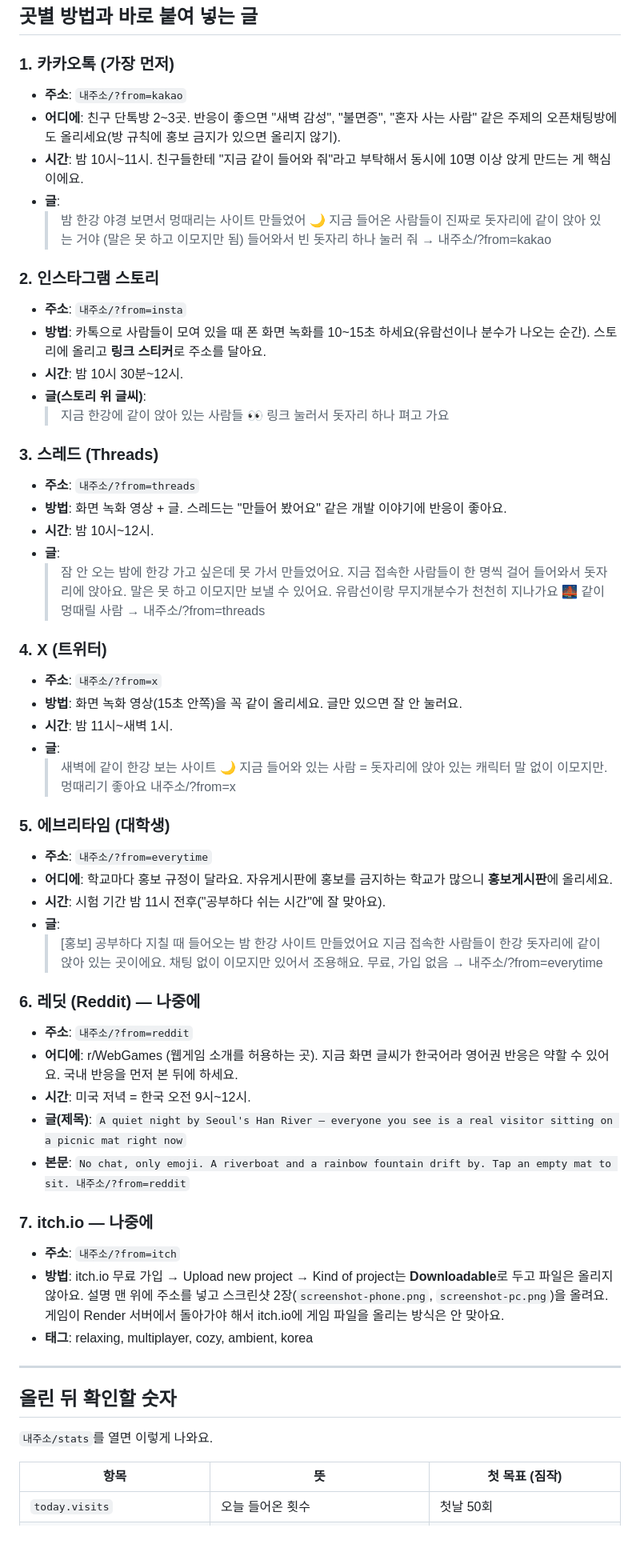
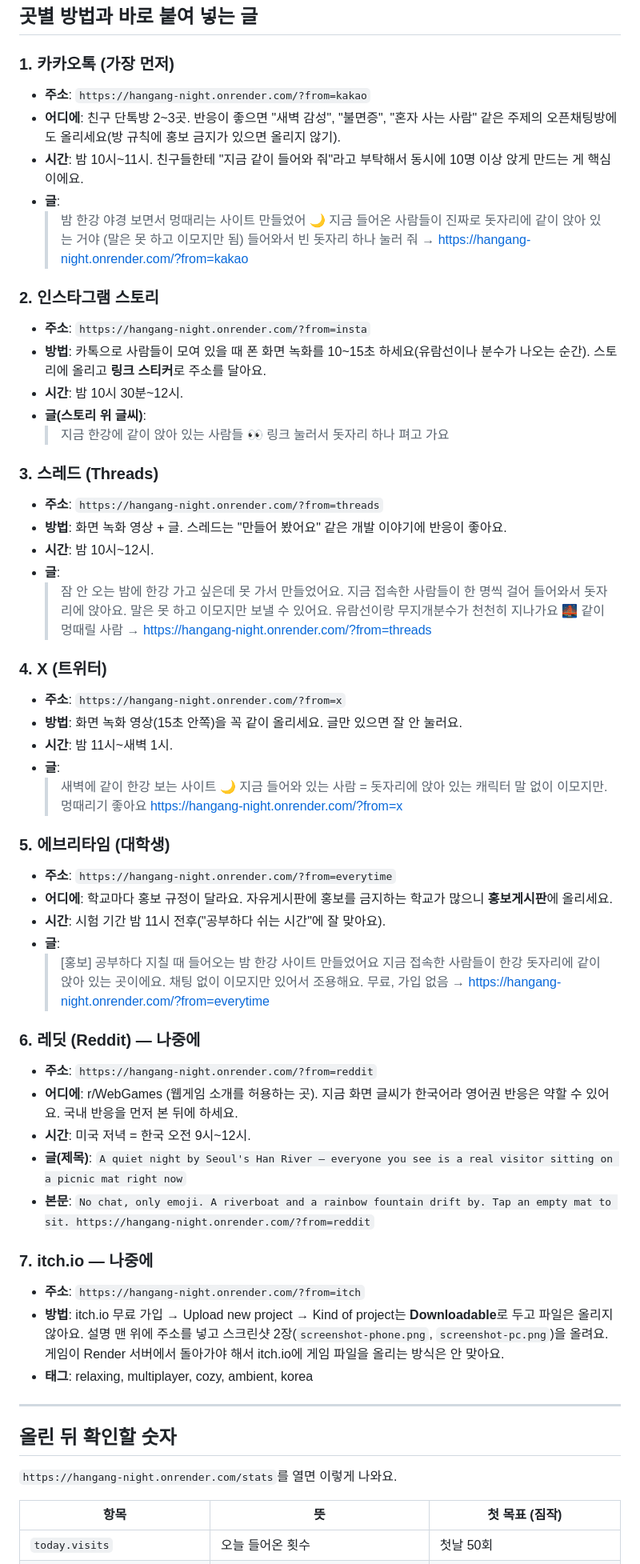
Before and after one commit to shaqu12/hangang-night, a Markdown page: 공유-홍보-가이드.md, the part around one of its changes. Shown at 80% size. GitHub-like rendering; blank space fills up the shorter version.

Commit message:
공유 가이드에 실제 주소 넣기
Co-Authored-By: Claude Opus 5.5 <noreply@anthropic.com>
Claude-Session: https://claude.ai/code/session_01KMHVn4575QojPJRyKpc6Tu

```diff
--- a/공유-홍보-가이드.md
+++ b/공유-홍보-가이드.md
@@ -27,16 +27,16 @@
 ## 곳별 방법과 바로 붙여 넣는 글
 
 ### 1. 카카오톡 (가장 먼저)
-- **주소**: `내주소/?from=kakao`
+- **주소**: `https://hangang-night.onrender.com/?from=kakao`
 - **어디에**: 친구 단톡방 2~3곳. 반응이 좋으면 "새벽 감성", "불면증", "혼자 사는 사람" 같은 주제의 오픈채팅방에도 올리세요(방 규칙에 홍보 금지가 있으면 올리지 않기).
 - **시간**: 밤 10시~11시. 친구들한테 "지금 같이 들어와 줘"라고 부탁해서 동시에 10명 이상 앉게 만드는 게 핵심이에요.
 - **글**:
   > 밤 한강 야경 보면서 멍때리는 사이트 만들었어 🌙
   > 지금 들어온 사람들이 진짜로 돗자리에 같이 앉아 있는 거야 (말은 못 하고 이모지만 됨)
-  > 들어와서 빈 돗자리 하나 눌러 줘 → 내주소/?from=kakao
+  > 들어와서 빈 돗자리 하나 눌러 줘 → https://hangang-night.onrender.com/?from=kakao
 
 ### 2. 인스타그램 스토리
-- **주소**: `내주소/?from=insta`
+- **주소**: `https://hangang-night.onrender.com/?from=insta`
 - **방법**: 카톡으로 사람들이 모여 있을 때 폰 화면 녹화를 10~15초 하세요(유람선이나 분수가 나오는 순간). 스토리에 올리고 **링크 스티커**로 주소를 달아요.
 - **시간**: 밤 10시 30분~12시.
 - **글(스토리 위 글씨)**:
@@ -44,50 +44,50 @@
   > 링크 눌러서 돗자리 하나 펴고 가요
 
 ### 3. 스레드 (Threads)
-- **주소**: `내주소/?from=threads`
+- **주소**: `https://hangang-night.onrender.com/?from=threads`
 - **방법**: 화면 녹화 영상 + 글. 스레드는 "만들어 봤어요" 같은 개발 이야기에 반응이 좋아요.
 - **시간**: 밤 10시~12시.
 - **글**:
   > 잠 안 오는 밤에 한강 가고 싶은데 못 가서 만들었어요.
   > 지금 접속한 사람들이 한 명씩 걸어 들어와서 돗자리에 앉아요. 말은 못 하고 이모지만 보낼 수 있어요.
   > 유람선이랑 무지개분수가 천천히 지나가요 🌉
-  > 같이 멍때릴 사람 → 내주소/?from=threads
+  > 같이 멍때릴 사람 → https://hangang-night.onrender.com/?from=threads
 
 ### 4. X (트위터)
-- **주소**: `내주소/?from=x`
+- **주소**: `https://hangang-night.onrender.com/?from=x`
 - **방법**: 화면 녹화 영상(15초 안쪽)을 꼭 같이 올리세요. 글만 있으면 잘 안 눌러요.
 - **시간**: 밤 11시~새벽 1시.
 - **글**:
   > 새벽에 같이 한강 보는 사이트 🌙
   > 지금 들어와 있는 사람 = 돗자리에 앉아 있는 캐릭터
   > 말 없이 이모지만. 멍때리기 좋아요
-  > 내주소/?from=x
+  > https://hangang-night.onrender.com/?from=x
 
 ### 5. 에브리타임 (대학생)
-- **주소**: `내주소/?from=everytime`
+- **주소**: `https://hangang-night.onrender.com/?from=everytime`
 - **어디에**: 학교마다 홍보 규정이 달라요. 자유게시판에 홍보를 금지하는 학교가 많으니 **홍보게시판**에 올리세요.
 - **시간**: 시험 기간 밤 11시 전후("공부하다 쉬는 시간"에 잘 맞아요).
 - **글**:
   > [홍보] 공부하다 지칠 때 들어오는 밤 한강 사이트 만들었어요
   > 지금 접속한 사람들이 한강 돗자리에 같이 앉아 있는 곳이에요. 채팅 없이 이모지만 있어서 조용해요.
-  > 무료, 가입 없음 → 내주소/?from=everytime
+  > 무료, 가입 없음 → https://hangang-night.onrender.com/?from=everytime
 
 ### 6. 레딧 (Reddit) — 나중에
-- **주소**: `내주소/?from=reddit`
+- **주소**: `https://hangang-night.onrender.com/?from=reddit`
 - **어디에**: r/WebGames (웹게임 소개를 허용하는 곳). 지금 화면 글씨가 한국어라 영어권 반응은 약할 수 있어요. 국내 반응을 먼저 본 뒤에 하세요.
 - **시간**: 미국 저녁 = 한국 오전 9시~12시.
 - **글(제목)**: `A quiet night by Seoul's Han River — everyone you see is a real visitor sitting on a picnic mat right now`
-- **본문**: `No chat, only emoji. A riverboat and a rainbow fountain drift by. Tap an empty mat to sit. 내주소/?from=reddit`
+- **본문**: `No chat, only emoji. A riverboat and a rainbow fountain drift by. Tap an empty mat to sit. https://hangang-night.onrender.com/?from=reddit`
 
 ### 7. itch.io — 나중에
-- **주소**: `내주소/?from=itch`
+- **주소**: `https://hangang-night.onrender.com/?from=itch`
 - **방법**: itch.io 무료 가입 → Upload new project → Kind of project는 **Downloadable**로 두고 파일은 올리지 않아요. 설명 맨 위에 주소를 넣고 스크린샷 2장(`screenshot-phone.png`, `screenshot-pc.png`)을 올려요. 게임이 Render 서버에서 돌아가야 해서 itch.io에 게임 파일을 올리는 방식은 안 맞아요.
 - **태그**: relaxing, multiplayer, cozy, ambient, korea
 
 ---
 
 ## 올린 뒤 확인할 숫자
-`내주소/stats`를 열면 이렇게 나와요.
+`https://hangang-night.onrender.com/stats`를 열면 이렇게 나와요.
 
 | 항목 | 뜻 | 첫 목표 (짐작) |
 |---|---|---|
```
Also changed, not shown: other parts of 공유-홍보-가이드.md (+3 -3 lines).
